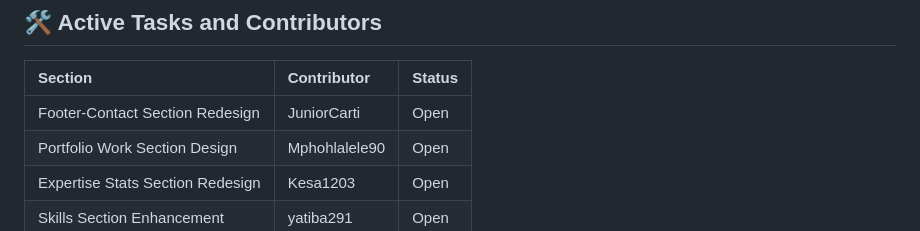
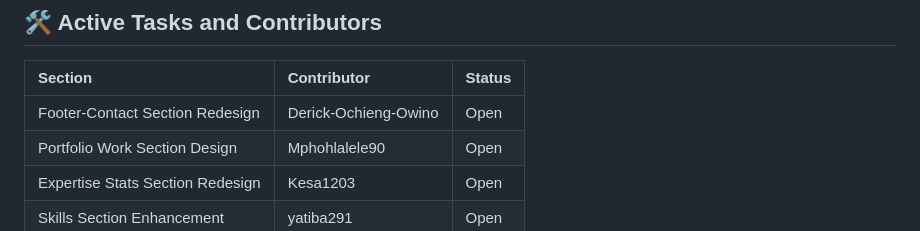
Before and after one commit to JuniorCarti/Portfolio-Redesign-Project-Web, a Markdown page: README.md, the part around the change. Drawn GitHub-style.

```diff
--- a/README.md
+++ b/README.md
@@ -40,7 +40,7 @@ README.md
 
 | Section | Contributor | Status |
 |:--------|:------------|:-------|
-| Footer-Contact Section Redesign | JuniorCarti | Open |
+| Footer-Contact Section Redesign | Derick-Ochieng-Owino | Open |
 | Portfolio Work Section Design | Mphohlalele90 | Open |
 | Expertise Stats Section Redesign | Kesa1203| Open |
 | Skills Section Enhancement | yatiba291 | Open |
```
